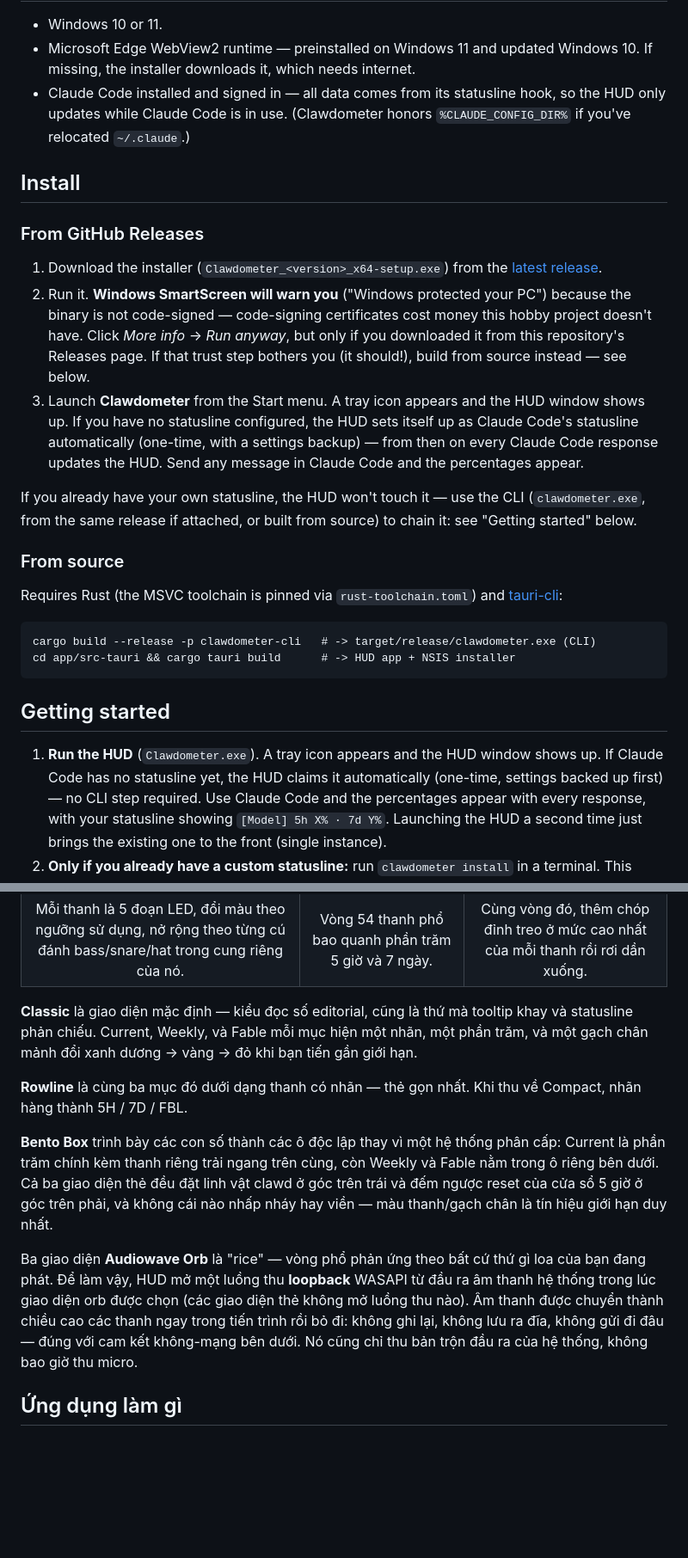
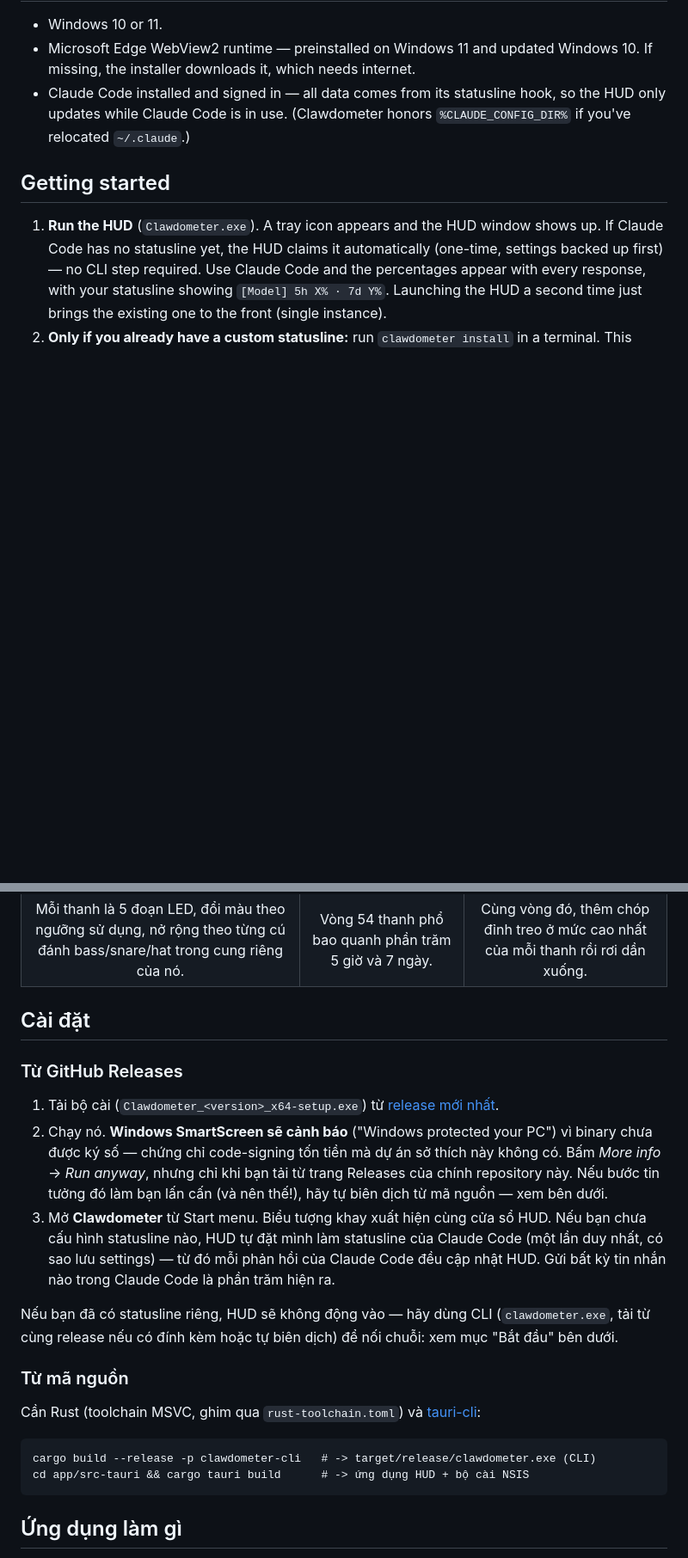
Before and after one commit to cthpAiden/Clawdometer, a Markdown page: README.md, 2 parts joined by grey strips. Shown at 86% size. Rendered like a GitHub page; blank space fills up the shorter version.

````diff
--- a/README.md
+++ b/README.md
@@ -144,38 +153,6 @@ the standard HKCU Run registry key, only when you click it.
   hook, so the HUD only updates while Claude Code is in use. (Clawdometer
   honors `%CLAUDE_CONFIG_DIR%` if you've relocated `~/.claude`.)
 
-## Install
-
-### From GitHub Releases
-
-1. Download the installer (`Clawdometer_<version>_x64-setup.exe`) from the
-   [latest release](../../releases/latest).
-2. Run it. **Windows SmartScreen will warn you** ("Windows protected your
-   PC") because the binary is not code-signed — code-signing certificates
-   cost money this hobby project doesn't have. Click *More info* → *Run
-   anyway*, but only if you downloaded it from this repository's Releases
-   page. If that trust step bothers you (it should!), build from source
-   instead — see below.
-3. Launch **Clawdometer** from the Start menu. A tray icon appears and the
-   HUD window shows up. If you have no statusline configured, the HUD sets
-   itself up as Claude Code's statusline automatically (one-time, with a
-   settings backup) — from then on every Claude Code response updates the
-   HUD. Send any message in Claude Code and the percentages appear.
-
-If you already have your own statusline, the HUD won't touch it — use the
-CLI (`clawdometer.exe`, from the same release if attached, or built from
-source) to chain it: see "Getting started" below.
-
-### From source
-
-Requires Rust (the MSVC toolchain is pinned via `rust-toolchain.toml`) and
-[tauri-cli](https://tauri.app):
-
-```
-cargo build --release -p clawdometer-cli   # -> target/release/clawdometer.exe (CLI)
-cd app/src-tauri && cargo tauri build      # -> HUD app + NSIS installer
-```
-
 ## Getting started
 
 1. **Run the HUD** (`Clawdometer.exe`). A tray icon appears and the HUD
@@ -308,27 +286,36 @@ tượng khay → *RICE*). Cả sáu đều hiện cùng một dữ liệu — c
 | <img src="docs/images/hud-audiowave-led.png" width="160" alt="Giao diện Audiowave Orb LED Bloom: vòng thanh LED 5 đoạn mỗi thanh, đổi màu theo ngưỡng sử dụng, nở rộng từ tiếng bass đến treble"> | <img src="docs/images/hud-audiowave-bars.png" width="160" alt="Giao diện Audiowave Orb Bars: vòng phổ âm thanh bao quanh phần trăm 5H và 7D"> | <img src="docs/images/hud-audiowave-peak.png" width="160" alt="Giao diện Audiowave Orb Peak hold: cùng vòng phổ, thêm các chóp đỉnh rơi xuống"> |
 | Mỗi thanh là 5 đoạn LED, đổi màu theo ngưỡng sử dụng, nở rộng theo từng cú đánh bass/snare/hat trong cung riêng của nó. | Vòng 54 thanh phổ bao quanh phần trăm 5 giờ và 7 ngày. | Cùng vòng đó, thêm chóp đỉnh treo ở mức cao nhất của mỗi thanh rồi rơi dần xuống. |
 
-**Classic** là giao diện mặc định — kiểu đọc số editorial, cũng là thứ mà
-tooltip khay và statusline phản chiếu. Current, Weekly, và Fable mỗi mục hiện
-một nhãn, một phần trăm, và một gạch chân mảnh đổi xanh dương → vàng → đỏ khi bạn
-tiến gần giới hạn.
+## Cài đặt
 
-**Rowline** là cùng ba mục đó dưới dạng thanh có nhãn — thẻ gọn nhất. Khi thu về
-Compact, nhãn hàng thành 5H / 7D / FBL.
+### Từ GitHub Releases
 
-**Bento Box** trình bày các con số thành các ô độc lập thay vì một hệ thống phân
-cấp: Current là phần trăm chính kèm thanh riêng trải ngang trên cùng, còn Weekly
-và Fable nằm trong ô riêng bên dưới. Cả ba giao diện thẻ đều đặt linh vật clawd ở
-góc trên trái và đếm ngược reset của cửa sổ 5 giờ ở góc trên phải, và không cái
-nào nhấp nháy hay viền — màu thanh/gạch chân là tín hiệu giới hạn duy nhất.
+1. Tải bộ cài (`Clawdometer_<version>_x64-setup.exe`) từ
+   [release mới nhất](../../releases/latest).
+2. Chạy nó. **Windows SmartScreen sẽ cảnh báo** ("Windows protected your
+   PC") vì binary chưa được ký số — chứng chỉ code-signing tốn tiền mà dự án
+   sở thích này không có. Bấm *More info* → *Run anyway*, nhưng chỉ khi bạn
+   tải từ trang Releases của chính repository này. Nếu bước tin tưởng đó làm
+   bạn lấn cấn (và nên thế!), hãy tự biên dịch từ mã nguồn — xem bên dưới.
+3. Mở **Clawdometer** từ Start menu. Biểu tượng khay xuất hiện cùng cửa sổ
+   HUD. Nếu bạn chưa cấu hình statusline nào, HUD tự đặt mình làm statusline
+   của Claude Code (một lần duy nhất, có sao lưu settings) — từ đó mỗi phản
+   hồi của Claude Code đều cập nhật HUD. Gửi bất kỳ tin nhắn nào trong
+   Claude Code là phần trăm hiện ra.
 
-Ba giao diện **Audiowave Orb** là "rice" — vòng phổ phản ứng theo bất cứ thứ
-gì loa của bạn đang phát. Để làm vậy, HUD mở một luồng thu **loopback** WASAPI
-từ đầu ra âm thanh hệ thống trong lúc giao diện orb được chọn (các giao diện thẻ
-không mở luồng thu nào). Âm thanh được chuyển thành chiều cao các thanh ngay trong tiến
-trình rồi bỏ đi: không ghi lại, không lưu ra đĩa, không gửi đi đâu — đúng với
-cam kết không-mạng bên dưới. Nó cũng chỉ thu bản trộn đầu ra của hệ thống,
-không bao giờ thu micro.
+Nếu bạn đã có statusline riêng, HUD sẽ không động vào — hãy dùng CLI
+(`clawdometer.exe`, tải từ cùng release nếu có đính kèm hoặc tự biên dịch)
+để nối chuỗi: xem mục "Bắt đầu" bên dưới.
+
+### Từ mã nguồn
+
+Cần Rust (toolchain MSVC, ghim qua `rust-toolchain.toml`) và
+[tauri-cli](https://tauri.app):
+
+```
+cargo build --release -p clawdometer-cli   # -> target/release/clawdometer.exe (CLI)
+cd app/src-tauri && cargo tauri build      # -> ứng dụng HUD + bộ cài NSIS
+```
 
 ## Ứng dụng làm gì
 
````
Also changed, not shown: other parts of README.md (+60 -82 lines), docs/images/hud-bento.png, docs/images/hud-classic.png, docs/images/hud-rowline.png.
